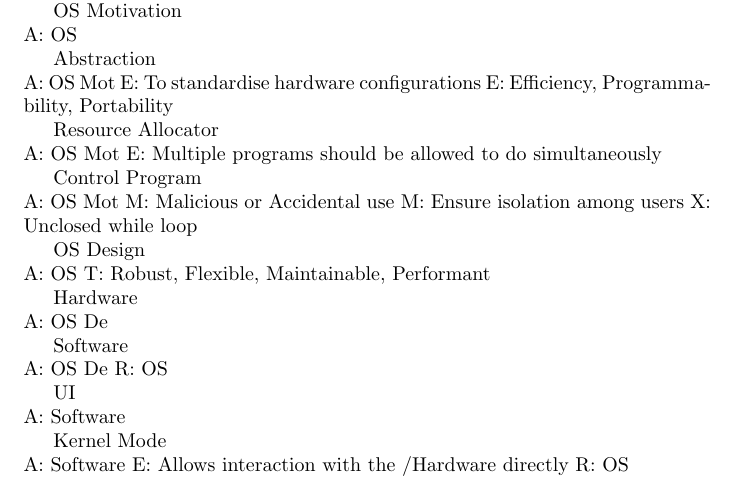
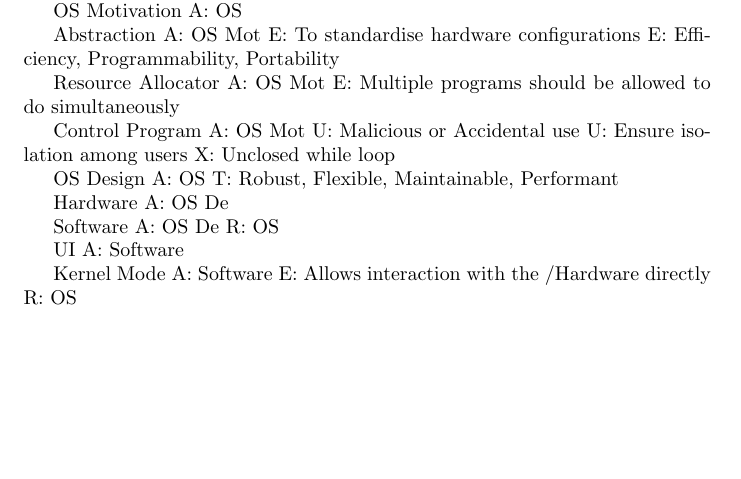
Before and after one commit to izzhafeez/notes, a LaTeX document (data/CS2106/1/Notes.tex): part of page 1 of 2 before the commit and part of the page after it, cut so that both start at the same text, the shorter picture padded with empty space. Compiled offline with pdfLaTeX.

Commit message:
Edited ./CS2106

```diff
--- a/data/CS2106/1/Notes.tex
+++ b/data/CS2106/1/Notes.tex
@@ -26,39 +26,39 @@ A: OS Adv
 E: Every program executes as if it has all the resources to itself
 E: OS gives the layer of abstraction
 
-OS Motivation\\
+OS Motivation
 A: OS
 
-Abstraction\\
+Abstraction
 A: OS Mot
 E: To standardise hardware configurations
 E: Efficiency, Programmability, Portability
 
-Resource Allocator\\
+Resource Allocator
 A: OS Mot
 E: Multiple programs should be allowed to do simultaneously
 
-Control Program\\
+Control Program
 A: OS Mot
-M: Malicious or Accidental use
-M: Ensure isolation among users
+U: Malicious or Accidental use
+U: Ensure isolation among users
 X: Unclosed while loop
 
-OS Design\\
+OS Design
 A: OS
 T: Robust, Flexible, Maintainable, Performant
 
-Hardware\\
+Hardware
 A: OS De
 
-Software\\
+Software
 A: OS De
 R: OS
 
-UI\\
+UI
 A: Software
 
-Kernel Mode\\
+Kernel Mode
 A: Software
 E: Allows interaction with the /Hardware directly
 R: OS
```
Also changed, not shown: data/CS2106/1/Notes.tex (34 more changed lines).
